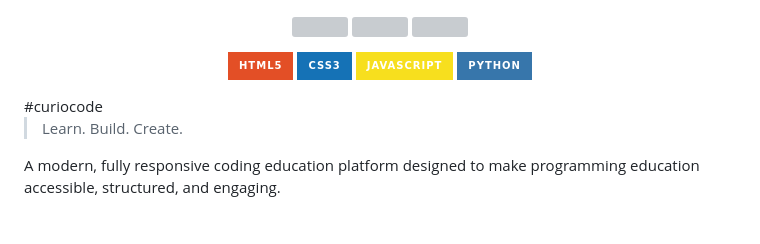
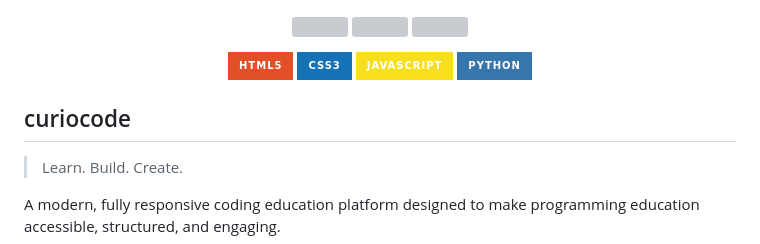
Before and after one commit to hisubhaan/curiocode, a Markdown page: README.md, the part around the change. Drawn GitHub-style; badges without logos; grey boxes are pictures that could not be loaded.

Commit message:
Update heading for curiocode section in README

```diff
--- a/README.md
+++ b/README.md
@@ -10,8 +10,8 @@
   <img src="https://img.shields.io/badge/JavaScript-F7DF1E?style=for-the-badge&logo=javascript&logoColor=black"/>
   <img src="https://img.shields.io/badge/Python-3776AB?style=for-the-badge&logo=python&logoColor=white"/>
 </p>
-#curiocode
 
+## curiocode
 > Learn. Build. Create.
 
 A modern, fully responsive coding education platform designed to make programming education accessible, structured, and engaging.
```
